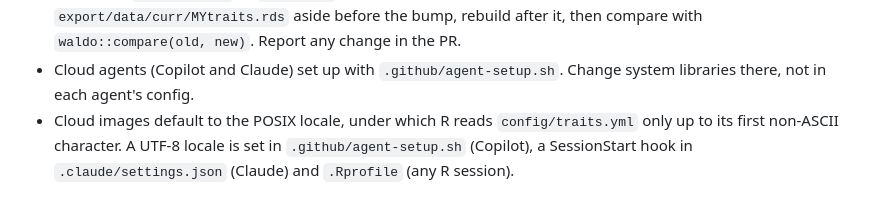
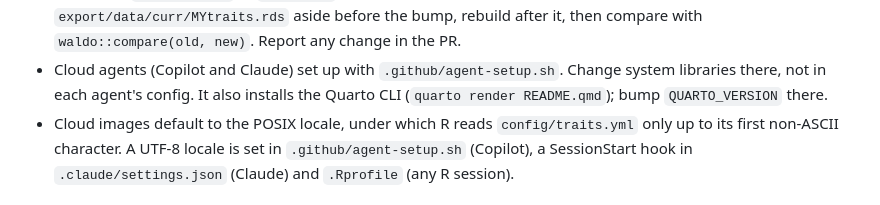
Before and after one commit to hrlai/MYtraits.build, a Markdown page: .github/copilot-instructions.md, the part around the change. GitHub-like rendering.

Commit message:
Document Quarto install in agent instructions
Co-Authored-By: Claude Opus 5.5 <noreply@anthropic.com>
Claude-Session: https://claude.ai/code/session_01BkXtEEESKQR1ZxHMHnnXZy

```diff
--- a/.github/copilot-instructions.md
+++ b/.github/copilot-instructions.md
@@ -96,6 +96,8 @@ Packages are managed with [uvr](https://github.com/nbafrank/uvr). Do not use
   change in the PR.
 - Cloud agents (Copilot and Claude) set up with `.github/agent-setup.sh`.
   Change system libraries there, not in each agent's config.
+  It also installs the Quarto CLI (`quarto render README.qmd`); bump
+  `QUARTO_VERSION` there.
 - Cloud images default to the POSIX locale, under which R reads
   `config/traits.yml` only up to its first non-ASCII character. A UTF-8
   locale is set in `.github/agent-setup.sh` (Copilot), a SessionStart hook
```
